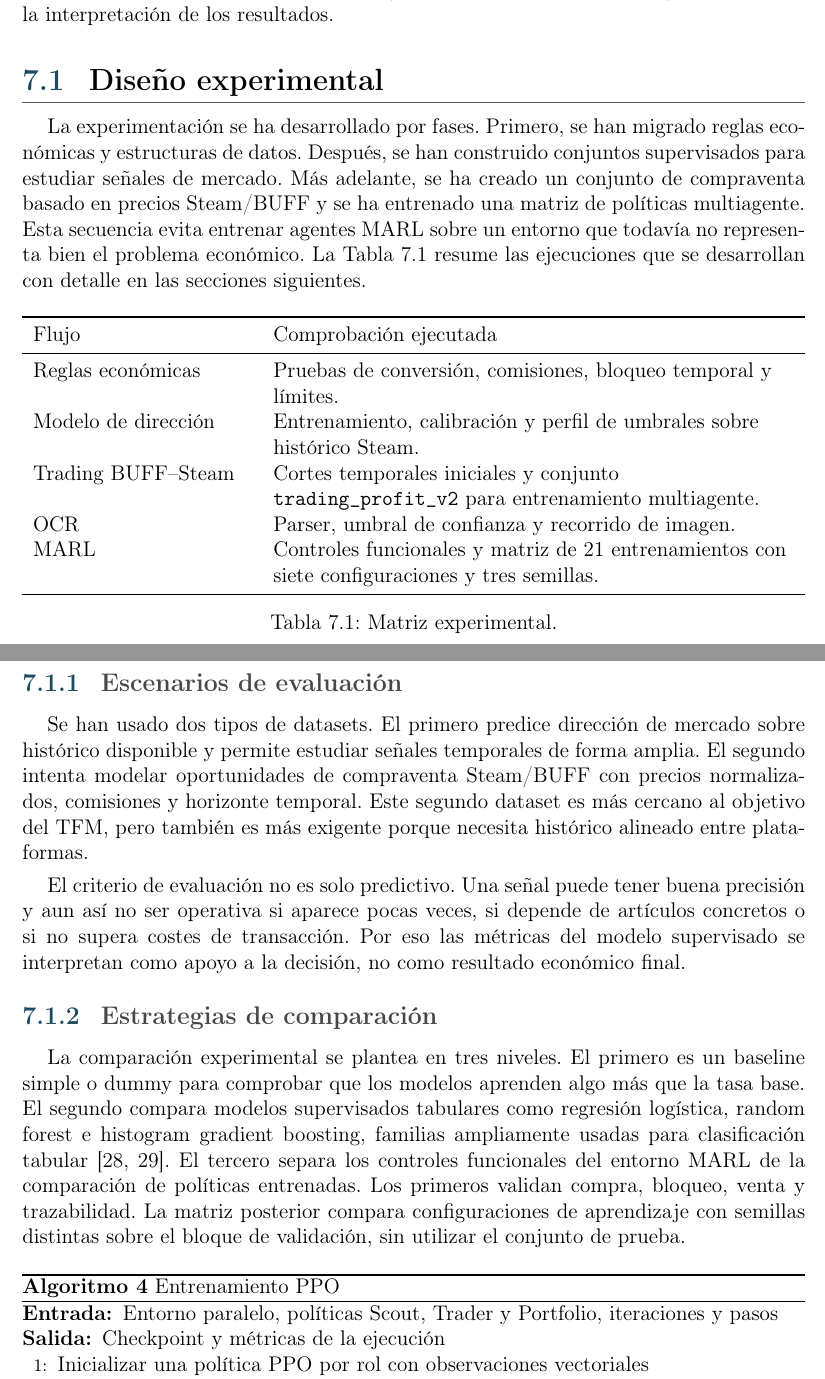
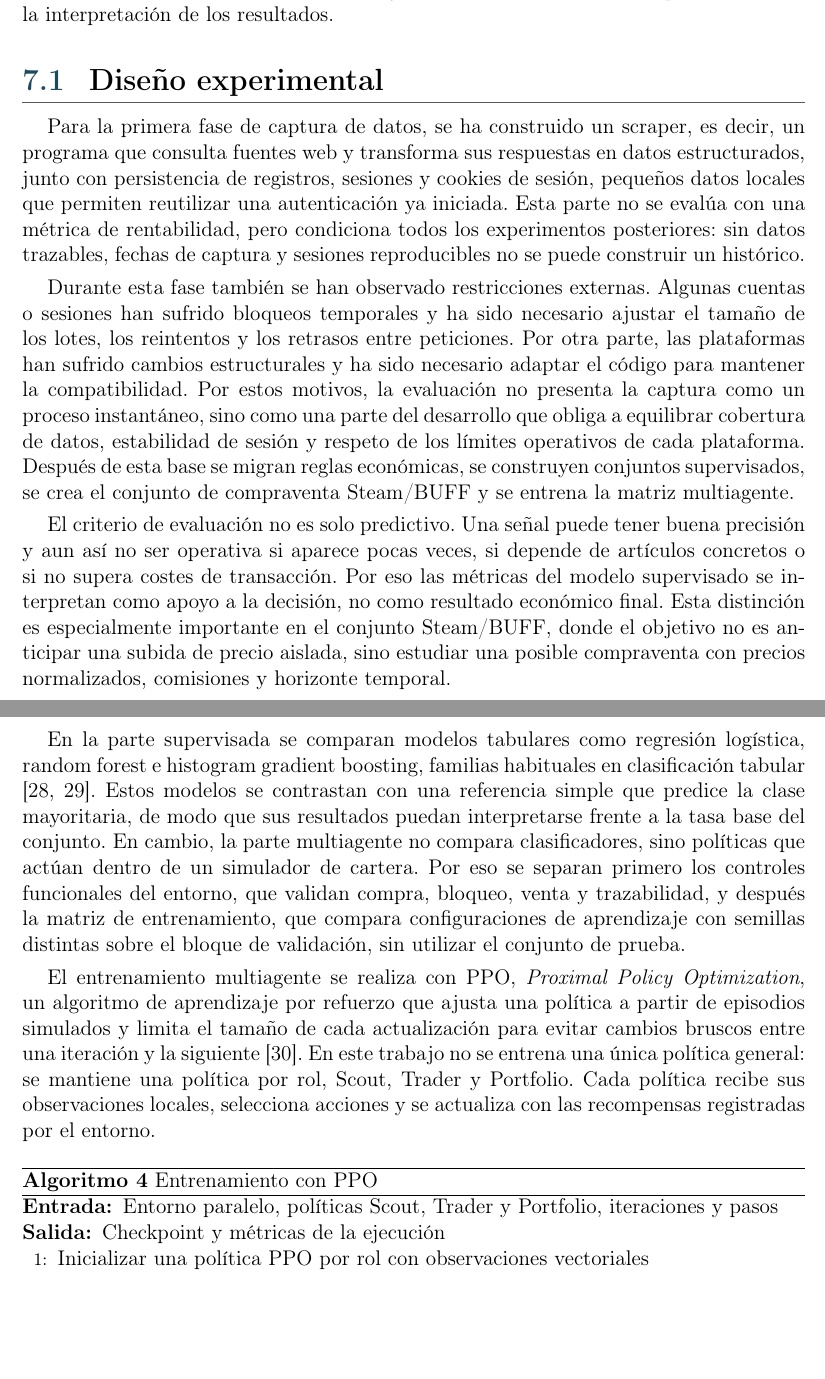
Before and after one commit to STOSKR/TFM-CSFlipper, a LaTeX thesis (TFM/main.tex, which reads TFM/sections/07_experimentacion.tex): two parts of pages 53 and 54 of 77, joined at a grey line, cut so that both start at the same text, the shorter picture padded with empty space. Compiled offline with pdfLaTeX.

Commit message:
Ajusta diseno experimental del capitulo 7

```diff
--- a/TFM/sections/07_experimentacion.tex
+++ b/TFM/sections/07_experimentacion.tex
@@ -6,42 +6,23 @@ El capítulo se estructura por fases. Primero se validan las reglas y los datos
 
 \section{Diseño experimental}
 
-La experimentación se ha desarrollado por fases. Primero, se han migrado reglas económicas y estructuras de datos. Después, se han construido conjuntos supervisados para estudiar señales de mercado. Más adelante, se ha creado un conjunto de compraventa basado en precios Steam/\acroref{BUFF}{BUFF} y se ha entrenado una matriz de políticas multiagente. Esta secuencia evita entrenar agentes \acroref{MARL}{MARL} sobre un entorno que todavía no representa bien el problema económico. La Tabla~\ref{tab:matriz-experimental} resume las ejecuciones que se desarrollan con detalle en las secciones siguientes.
+Para la primera fase de captura de datos, se ha construido un \glosref{scraping}{scraper}, es decir, un programa que consulta fuentes web y transforma sus respuestas en datos estructurados, junto con persistencia de registros, sesiones y \glosref{cookie-sesion}{cookies de sesión}, pequeños datos locales que permiten reutilizar una autenticación ya iniciada. Esta parte no se evalúa con una métrica de rentabilidad, pero condiciona todos los experimentos posteriores: sin datos trazables, fechas de captura y sesiones reproducibles no se puede construir un histórico.
 
-\begin{table}[h]
-\centering
-\begin{tabularx}{\textwidth}{>{\raggedright\arraybackslash}p{0.28\textwidth} >{\raggedright\arraybackslash}X}
-\toprule
-Flujo & Comprobación ejecutada \\
-\midrule
-Reglas económicas & Pruebas de conversión, comisiones, bloqueo temporal y límites. \\
-Modelo de dirección & Entrenamiento, calibración y perfil de umbrales sobre histórico Steam. \\
-Trading BUFF--Steam & Cortes temporales iniciales y conjunto \texttt{trading\_profit\_v2} para entrenamiento multiagente. \\
-OCR & Parser, umbral de confianza y recorrido de imagen. \\
-\acroref{MARL}{MARL} & Controles funcionales y matriz de 21 entrenamientos con siete configuraciones y tres semillas. \\
-\bottomrule
-\end{tabularx}
-\caption{Matriz experimental.}
-\label{tab:matriz-experimental}
-\end{table}
+Durante esta fase también se han observado restricciones externas. Algunas cuentas o sesiones han sufrido bloqueos temporales y ha sido necesario ajustar el tamaño de los lotes, los reintentos y los retrasos entre peticiones. Por otra parte, las plataformas han sufrido cambios estructurales y ha sido necesario adaptar el código para mantener la compatibilidad. Por estos motivos, la evaluación no presenta la captura como un proceso instantáneo, sino como una parte del desarrollo que obliga a equilibrar cobertura de datos, estabilidad de sesión y respeto de los límites operativos de cada plataforma. Después de esta base se migran reglas económicas, se construyen conjuntos supervisados, se crea el conjunto de compraventa Steam/\acroref{BUFF}{BUFF} y se entrena la matriz multiagente.
 
-\subsection{Escenarios de evaluación}
+El criterio de evaluación no es solo predictivo. Una señal puede tener buena precisión y aun así no ser operativa si aparece pocas veces, si depende de artículos concretos o si no supera costes de transacción. Por eso las métricas del modelo supervisado se interpretan como apoyo a la decisión, no como resultado económico final. Esta distinción es especialmente importante en el conjunto Steam/\acroref{BUFF}{BUFF}, donde el objetivo no es anticipar una subida de precio aislada, sino estudiar una posible compraventa con precios normalizados, comisiones y horizonte temporal.
 
-Se han usado dos tipos de datasets. El primero predice dirección de mercado sobre histórico disponible y permite estudiar señales temporales de forma amplia. El segundo intenta modelar oportunidades de compraventa Steam/\acroref{BUFF}{BUFF} con precios normalizados, comisiones y horizonte temporal. Este segundo dataset es más cercano al objetivo del \acroref{TFM}{TFM}, pero también es más exigente porque necesita histórico alineado entre plataformas.
+En la parte supervisada se comparan modelos tabulares como regresión logística, random forest e histogram gradient boosting, familias habituales en clasificación tabular \cite{breiman2001random,friedman2001greedy}. Estos modelos se contrastan con una referencia simple que predice la clase mayoritaria, de modo que sus resultados puedan interpretarse frente a la tasa base del conjunto. En cambio, la parte multiagente no compara clasificadores, sino políticas que actúan dentro de un simulador de cartera. Por eso se separan primero los controles funcionales del entorno, que validan compra, bloqueo, venta y trazabilidad, y después la matriz de entrenamiento, que compara configuraciones de aprendizaje con semillas distintas sobre el bloque de validación, sin utilizar el conjunto de prueba.
 
-El criterio de evaluación no es solo predictivo. Una señal puede tener buena precisión y aun así no ser operativa si aparece pocas veces, si depende de artículos concretos o si no supera costes de transacción. Por eso las métricas del modelo supervisado se interpretan como apoyo a la decisión, no como resultado económico final.
-
-\subsection{Estrategias de comparación}
-
-La comparación experimental se plantea en tres niveles. El primero es un baseline simple o dummy para comprobar que los modelos aprenden algo más que la tasa base. El segundo compara modelos supervisados tabulares como regresión logística, random forest e histogram gradient boosting, familias ampliamente usadas para clasificación tabular \cite{breiman2001random,friedman2001greedy}. El tercero separa los controles funcionales del entorno \acroref{MARL}{MARL} de la comparación de políticas entrenadas. Los primeros validan compra, bloqueo, venta y trazabilidad. La matriz posterior compara configuraciones de aprendizaje con semillas distintas sobre el bloque de validación, sin utilizar el conjunto de prueba.
+El entrenamiento multiagente se realiza con \acroref{PPO}{PPO}, \emph{Proximal Policy Optimization}, un algoritmo de aprendizaje por refuerzo que ajusta una política a partir de episodios simulados y limita el tamaño de cada actualización para evitar cambios bruscos entre una iteración y la siguiente \cite{schulman2017ppo}. En este trabajo no se entrena una única política general: se mantiene una política por rol, Scout, Trader y Portfolio. Cada política recibe sus observaciones locales, selecciona acciones y se actualiza con las recompensas registradas por el entorno.
 
 \begin{algorithm}[H]
-\caption{Entrenamiento PPO}
+\caption{Entrenamiento con PPO}
 \label{alg:entrenamiento-ppo}
 \begin{algorithmic}[1]
 \Require Entorno paralelo, políticas Scout, Trader y Portfolio, iteraciones y pasos
 \Ensure Checkpoint y métricas de la ejecución
-\State Inicializar una política PPO por rol con observaciones vectoriales
+\State Inicializar una política \acroref{PPO}{PPO} por rol con observaciones vectoriales
 \For{cada iteración de entrenamiento}
   \State Ejecutar episodios y registrar $(o_t^i,a_t^i,R_t,m_t^i)$
   \State Estimar ventajas $\widehat{A}_t$ a partir de las transiciones registradas
```
Also changed, not shown: TFM/sections/00_preliminares/04_glosario.tex (+2 -0 lines), TFM/sections/07_experimentacion.tex (2 more changed lines).
